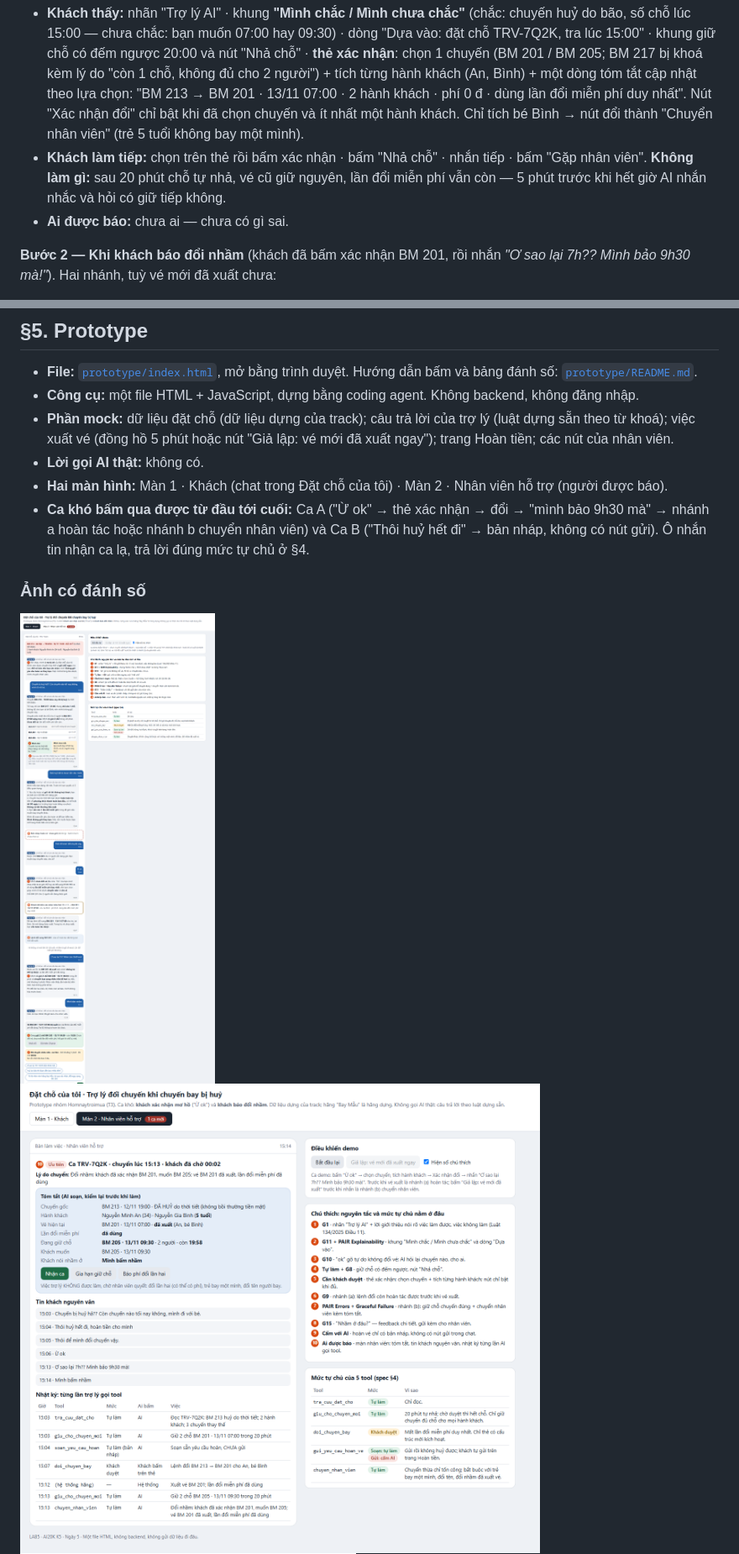
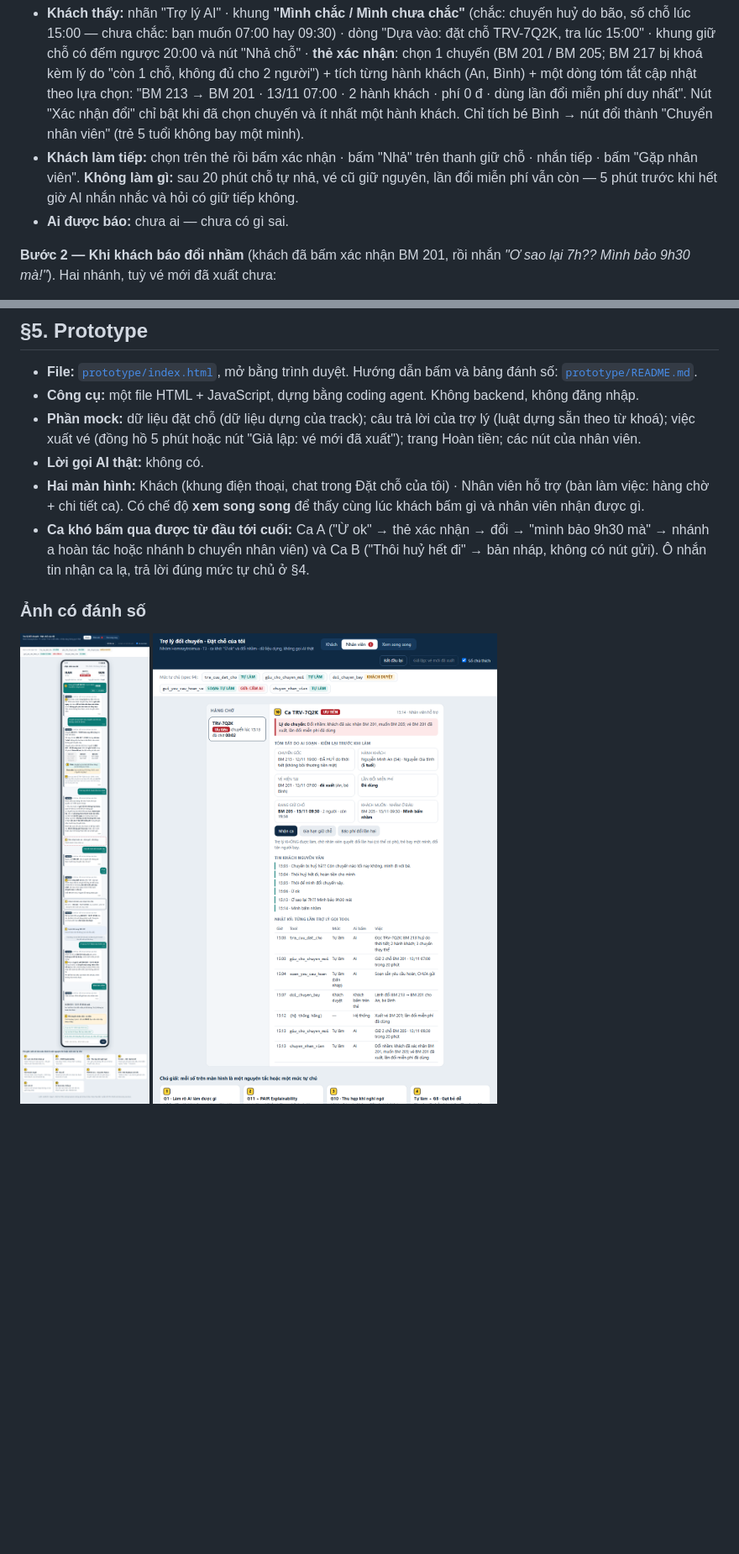
Before and after one commit to khoa-asta/K5-L3B-Day05-T3-Homnaytroimua, a Markdown page: spec.md, 2 parts joined by grey strips. Shown at 84% size. Drawn GitHub-style; pictures changed too: prototype/anh-1-khach.png, prototype/anh-2-nhanvien.png, prototype/anh-3-the-xac-nhan.png; blank space fills up the shorter version.

```diff
--- a/spec.md
+++ b/spec.md
@@ -92,7 +92,7 @@ Nhãn mức hại: **nhẹ** (khách tự thấy, tự sửa) · **sửa đượ
 - **AI nói (nguyên văn):**
   > "Mình **chưa đổi vé** đâu nhé — 'ok' của bạn mình chưa chắc là ok giữ chỗ hay ok đổi sang 07:00. Đổi vé sẽ dùng **lần đổi miễn phí duy nhất** của bạn, nên bạn chọn giúp mình ở thẻ dưới: **chuyến nào** và **cho ai**. Chỗ BM 201 cho 2 người vẫn đang được giữ."
 - **Khách thấy:** nhãn "Trợ lý AI" · khung **"Mình chắc / Mình chưa chắc"** (chắc: chuyến huỷ do bão, số chỗ lúc 15:00 — chưa chắc: bạn muốn 07:00 hay 09:30) · dòng "Dựa vào: đặt chỗ TRV-7Q2K, tra lúc 15:00" · khung giữ chỗ có đếm ngược 20:00 và nút "Nhả chỗ" · **thẻ xác nhận**: chọn 1 chuyến (BM 201 / BM 205; BM 217 bị khoá kèm lý do "còn 1 chỗ, không đủ cho 2 người") + tích từng hành khách (An, Bình) + một dòng tóm tắt cập nhật theo lựa chọn: "BM 213 → BM 201 · 13/11 07:00 · 2 hành khách · phí 0 đ · dùng lần đổi miễn phí duy nhất". Nút "Xác nhận đổi" chỉ bật khi đã chọn chuyến và ít nhất một hành khách. Chỉ tích bé Bình → nút đổi thành "Chuyển nhân viên" (trẻ 5 tuổi không bay một mình).
-- **Khách làm tiếp:** chọn trên thẻ rồi bấm xác nhận · bấm "Nhả chỗ" · nhắn tiếp · bấm "Gặp nhân viên". **Không làm gì:** sau 20 phút chỗ tự nhả, vé cũ giữ nguyên, lần đổi miễn phí vẫn còn — 5 phút trước khi hết giờ AI nhắn nhắc và hỏi có giữ tiếp không.
+- **Khách làm tiếp:** chọn trên thẻ rồi bấm xác nhận · bấm "Nhả" trên thanh giữ chỗ · nhắn tiếp · bấm "Gặp nhân viên". **Không làm gì:** sau 20 phút chỗ tự nhả, vé cũ giữ nguyên, lần đổi miễn phí vẫn còn — 5 phút trước khi hết giờ AI nhắn nhắc và hỏi có giữ tiếp không.
 - **Ai được báo:** chưa ai — chưa có gì sai.
 
 **Bước 2 — Khi khách báo đổi nhầm** (khách đã bấm xác nhận BM 201, rồi nhắn *"Ơ sao lại 7h?? Mình bảo 9h30 mà!"*). Hai nhánh, tuỳ vé mới đã xuất chưa:
@@ -232,9 +232,9 @@ Tách `gui_yeu_cau_hoan_ve` đổi lời hứa từ **"Trợ lý hoàn tiền gi
 
 - **File:** [`prototype/index.html`](prototype/index.html), mở bằng trình duyệt. Hướng dẫn bấm và bảng đánh số: [`prototype/README.md`](prototype/README.md).
 - **Công cụ:** một file HTML + JavaScript, dựng bằng coding agent. Không backend, không đăng nhập.
-- **Phần mock:** dữ liệu đặt chỗ (dữ liệu dựng của track); câu trả lời của trợ lý (luật dựng sẵn theo từ khoá); việc xuất vé (đồng hồ 5 phút hoặc nút "Giả lập: vé mới đã xuất ngay"); trang Hoàn tiền; các nút của nhân viên.
+- **Phần mock:** dữ liệu đặt chỗ (dữ liệu dựng của track); câu trả lời của trợ lý (luật dựng sẵn theo từ khoá); việc xuất vé (đồng hồ 5 phút hoặc nút "Giả lập: vé mới đã xuất"); trang Hoàn tiền; các nút của nhân viên.
 - **Lời gọi AI thật:** không có.
-- **Hai màn hình:** Màn 1 · Khách (chat trong Đặt chỗ của tôi) · Màn 2 · Nhân viên hỗ trợ (người được báo).
+- **Hai màn hình:** Khách (khung điện thoại, chat trong Đặt chỗ của tôi) · Nhân viên hỗ trợ (bàn làm việc: hàng chờ + chi tiết ca). Có chế độ **xem song song** để thấy cùng lúc khách bấm gì và nhân viên nhận được gì.
 - **Ca khó bấm qua được từ đầu tới cuối:** Ca A ("Ừ ok" → thẻ xác nhận → đổi → "mình bảo 9h30 mà" → nhánh a hoàn tác hoặc nhánh b chuyển nhân viên) và Ca B ("Thôi huỷ hết đi" → bản nháp, không có nút gửi). Ô nhắn tin nhận ca lạ, trả lời đúng mức tự chủ ở §4.
 
 ### Ảnh có đánh số
```
Also changed, not shown: other parts of spec.md (+8 -8 lines), prototype/README.md (+9 -8 lines), 1 other file.
